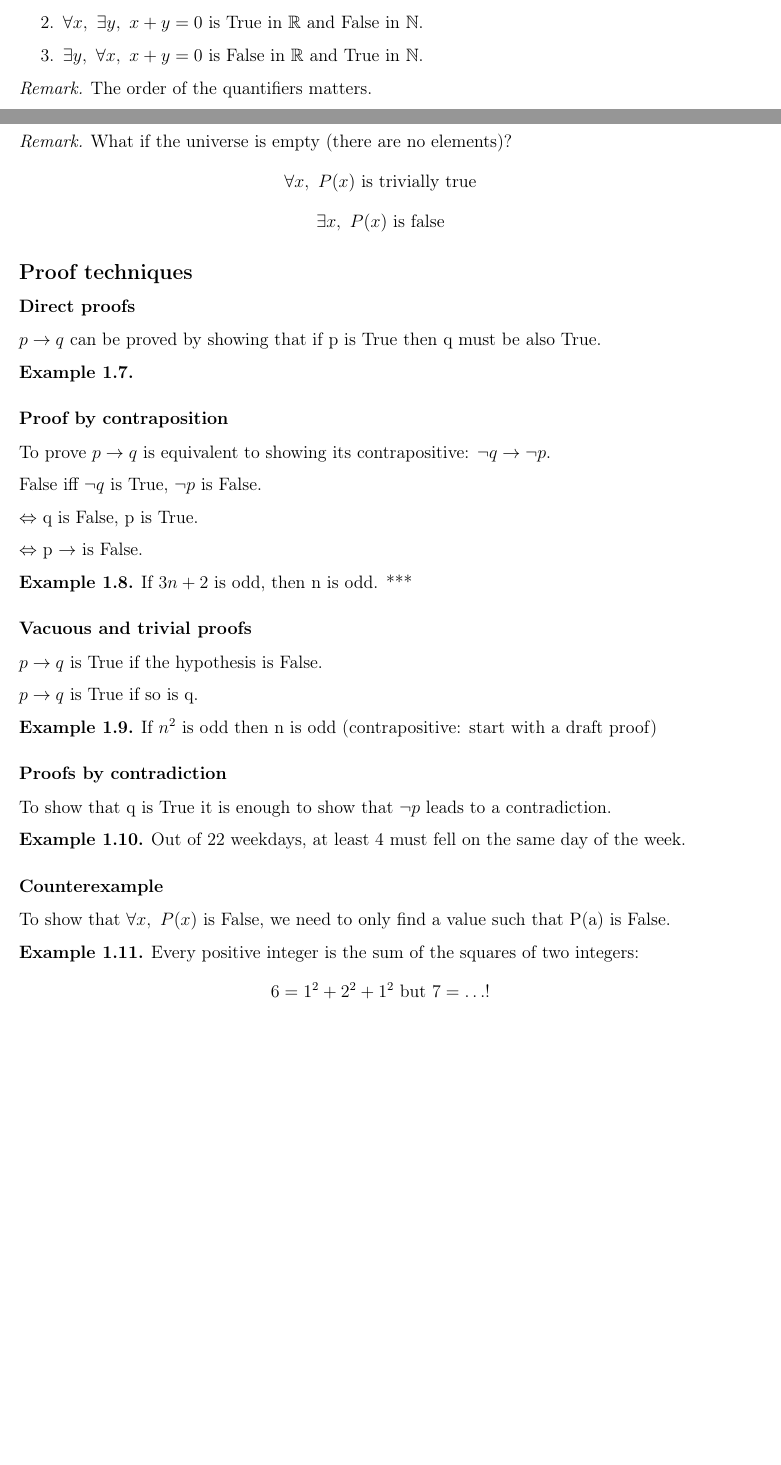
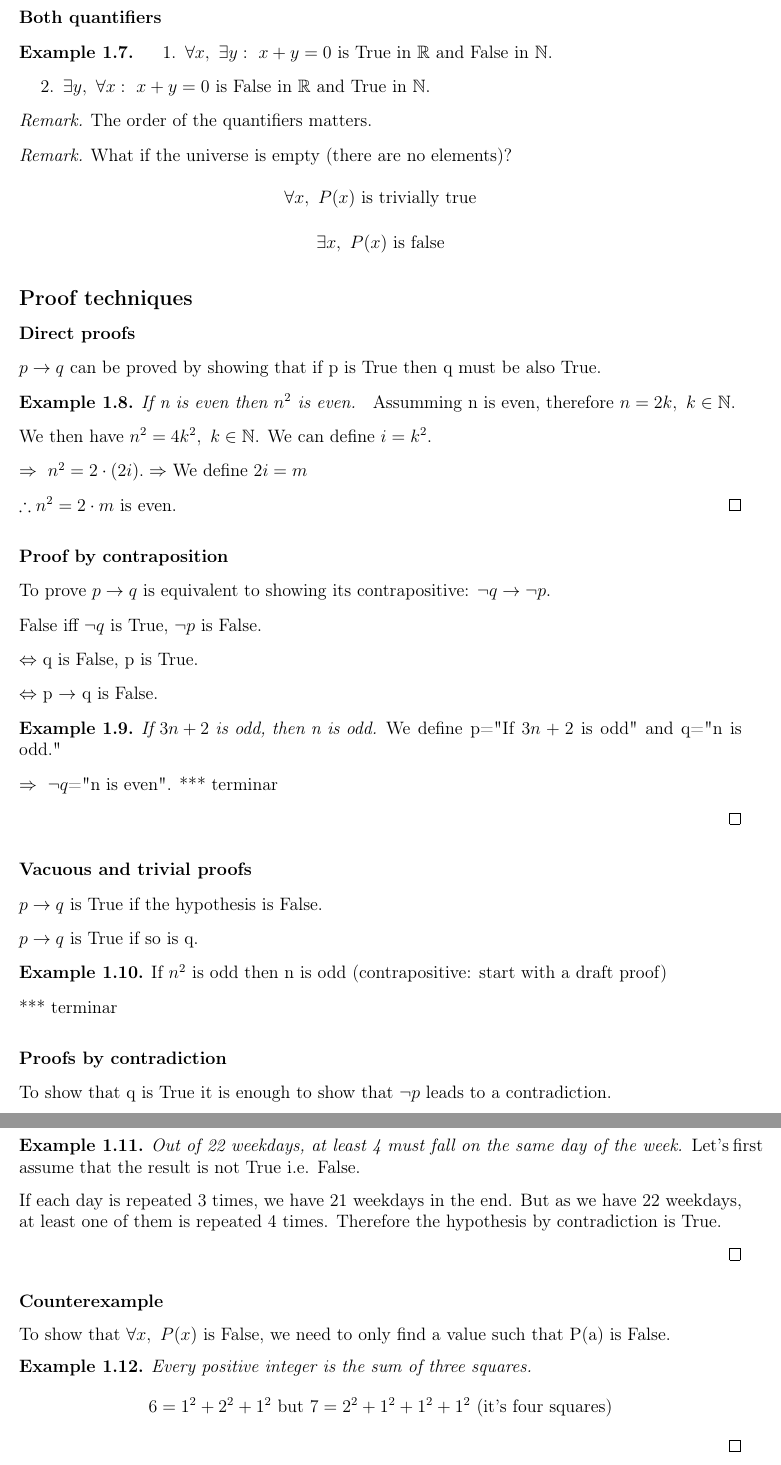
Before and after one commit to santiest/ComputerScience, a LaTeX thesis (1st year/1st semester/Discrete Mathematics and Mathematical Logic I/Class notes/DMnotes.tex): two parts of pages 5 and 6 of 6 before the commit and two parts of pages 6 and 7 of 7 after it, joined at a grey line, cut at the place of the change, the shorter picture padded with empty space. Compiled offline with pdfLaTeX.

Commit message:
corrections to DM

```diff
--- a/1st year/1st semester/Discrete Mathematics and Mathematical Logic I/Class notes/DMnotes.tex
+++ b/1st year/1st semester/Discrete Mathematics and Mathematical Logic I/Class notes/DMnotes.tex
@@ -216,7 +219,8 @@ $$\exists x, \ P(x) \text{ is true iff P(a) is true for some a in the universe}$
+\subsubsection*{Both quantifiers}
+\begin{exmp}
     \begin{enumerate}
-        \item $\exists x, \ x<0$ is true in $\mathbb{R}$ but not in $\mathbb{N}$.
-        \item $\forall x, \ \exists y, \ x+y=0$ is True in $\mathbb{R}$ and False in $\mathbb{N}$.
-        \item $\exists y, \ \forall x, \ x+y=0$ is False in $\mathbb{R}$ and True in $\mathbb{N}$.
+        \item $\forall x, \ \exists y: \ x+y=0$ is True in $\mathbb{R}$ and False in $\mathbb{N}$.
+        \item $\exists y, \ \forall x: \ x+y=0$ is False in $\mathbb{R}$ and True in $\mathbb{N}$.
     \end{enumerate}
 \end{exmp}
 
@@ -235,13 +239,15 @@ $$\exists x, \ P(x) \text{ is true iff P(a) is true for some a in the universe}$
 $p \rightarrow q$ can be proved by showing that if p is True then q must be also True.
 
 \begin{exmp}
-    %If n is even then $n^2$ is even.
-    %***
-    %assumming n is even, therefore n=2k, k in N.
-    %we later have n^2=4k^2, k in N. We can define
-    %i=k^2.
-    %n^2=2*(2i).
-    %therefore n^2 is even.
+    \begin{proof} [If n is even then $n^2$ is even. ]
+        Assumming n is even, therefore $n=2k, \ k \in \mathbb{N}.$
+
+        We then have $n^2=4k^2, \ k \in \mathbb{N}$. We can define $i=k^2.$
+
+        $\Rightarrow \ n^2=2 \cdot (2i). \Rightarrow$ We define $2i=m$
+
+        $\therefore n^2=2 \cdot m$ is even.
+    \end{proof}
 \end{exmp}
 
 \subsubsection*{Proof by contraposition}
@@ -251,11 +257,19 @@ False iff $\lnot q$ is True, $\lnot p$ is False.
 
 $\Leftrightarrow$ q is False, p is True.
 
-$\Leftrightarrow$ p $\rightarrow$ is False.
+$\Leftrightarrow$ p $\rightarrow$ q is False.
 
 \begin{exmp}
-    If $3n+2$ is odd, then n is odd.
-    ***
+    \begin{proof}[If $3n+2$ is odd, then n is odd.]
+
+
+    We define p="If $3n+2$ is odd" and q="n is odd."
+
+    $\Rightarrow \ \lnot q$="n is even".
+    *** terminar
+
+    \end{proof}
+
 \end{exmp}
 
 \subsubsection*{Vacuous and trivial proofs}
@@ -265,6 +279,8 @@ $p \rightarrow q$ is True if so is q.
 
 \begin{exmp}
     If $n^2$ is odd then n is odd (contrapositive: start with a draft proof)
+
+    *** terminar
 \end{exmp}
 
 \subsubsection*{Proofs by contradiction}
@@ -272,14 +288,23 @@ $p \rightarrow q$ is True if so is q.
 To show that q is True it is enough to show that $\lnot p$ leads to a contradiction.
 
 \begin{exmp}
-    Out of 22 weekdays, at least 4 must fell on the same day of the week.
+
+    \begin{proof}[Out of 22 weekdays, at least 4 must fall on the same day of the week.]
+
+    Let's first assume that the result is not True i.e. False.
+
+    If each day is repeated 3 times, we have 21 weekdays in the end. But as we have 22 weekdays, at least one of them is repeated 4 times. Therefore the hypothesis by contradiction is True.
+
+    \end{proof}
 \end{exmp}
 
 \subsubsection*{Counterexample}
 To show that $\forall x, \ P(x)$ is False, we need to only find a value such that P(a) is False.
 
 \begin{exmp}
-    Every positive integer is the sum of the squares of two integers:
-    $$6=1^2+2^2+1^2 \text{ but } 7=\ldots !$$
+    \begin{proof}[Every positive integer is the sum of three squares]
+    $$6=1^2+2^2+1^2 \text{ but } 7= 2^2+1^2+1^2+1^2 \text{ (it's four squares)} $$
+    \end{proof}
+
 \end{exmp}
 \end{document}
```
Also changed, not shown: 1st year/1st semester/Discrete Mathematics and Mathematical Logic I/Class notes/DMnotes.pdf, 1st year/1st semester/Discrete Mathematics and Mathematical Logic I/Class notes/DMnotes.tex (17 more changed lines).
